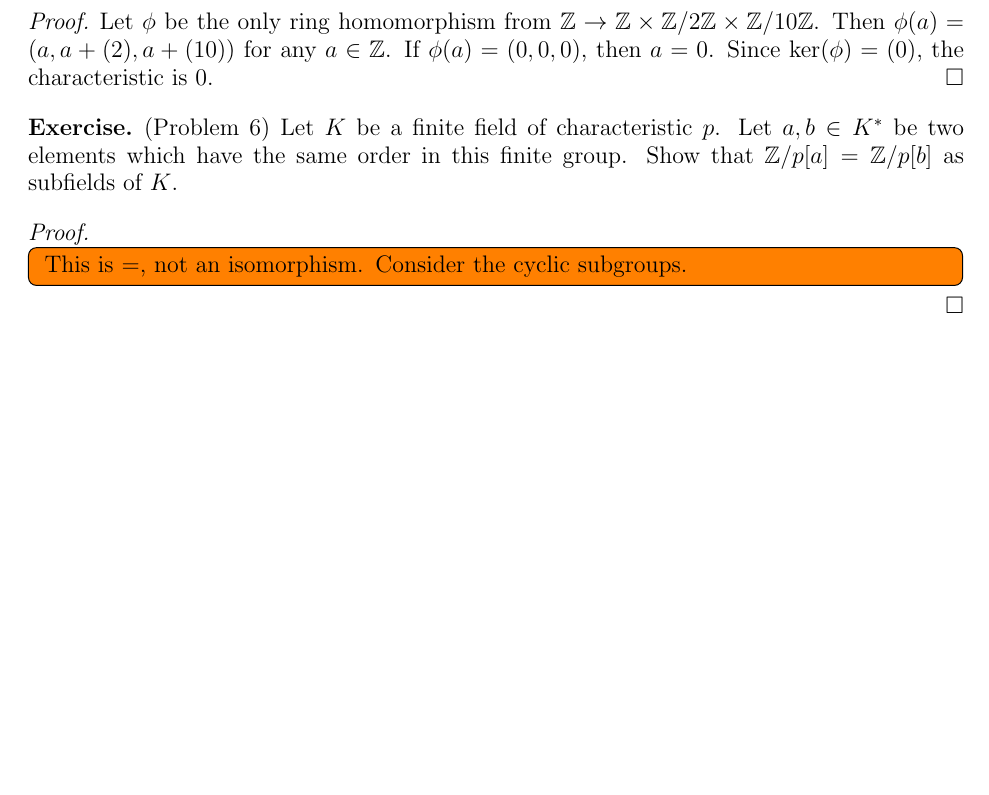
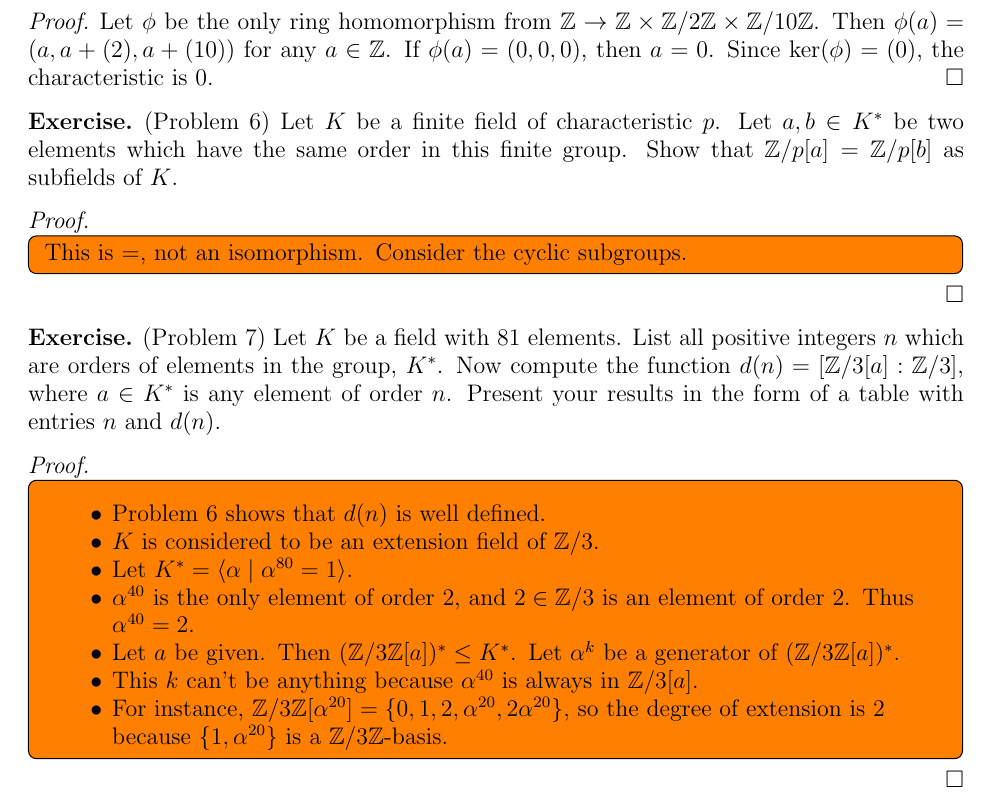
Before and after one commit to hidenori-shinohara/courses, a LaTeX paper (math601/10-23/math601-10-23.tex): part of page 3 of 4 before the commit and part of page 3 of 5 after it, cut so that both start at the same text, the shorter picture padded with empty space. Compiled offline with pdfLaTeX.

Commit message:
Add notes (Problem 7, Field Extension, 601)

```diff
--- a/math601/10-23/math601-10-23.tex
+++ b/math601/10-23/math601-10-23.tex
@@ -240,6 +240,38 @@
   }
 \end{proof}
 
+\begin{exer}{(Problem 7)}
+  Let $K$ be a field with 81 elements.
+  List all positive integers $n$ which are orders of elements in the group, $K^*$.
+  Now compute the function $d(n) = [\mathbb{Z}/3[a]:\mathbb{Z}/3]$, where $a \in K^*$ is any element of order $n$.
+  Present your results in the form of a table with entries $n$ and $d(n)$.
+\end{exer}
+
+\begin{proof}
+  $ $
+  \todo[inline,caption={}]{
+    \begin{itemize}
+      \item
+        Problem 6 shows that $d(n)$ is well defined.
+      \item
+        $K$ is considered to be an extension field of $\mathbb{Z} / 3$.
+      \item
+        Let $K^* = \ev{ \alpha \mid \alpha^{80} = 1 }$.
+      \item
+        $\alpha^{40}$ is the only element of order 2, and $2 \in \mathbb{Z} / 3$ is an element of order 2.
+        Thus $\alpha^{40} = 2$.
+      \item
+        Let $a$ be given.
+        Then $(\mathbb{Z}/3\mathbb{Z}[a])^* \leq K^*$.
+        Let $\alpha^k$ be a generator of $(\mathbb{Z}/3\mathbb{Z}[a])^*$.
+      \item
+        This $k$ can't be anything because $\alpha^{40}$ is always in $\mathbb{Z} / 3[a]$.
+      \item
+        For instance, $\mathbb{Z}/3\mathbb{Z}[\alpha^{20}]  = \{ 0, 1, 2, \alpha^{20}, 2\alpha^{20} \}$, so the degree of extension is 2 because $\{ 1, \alpha^{20} \}$ is a $\mathbb{Z}/3\mathbb{Z}$-basis.
+    \end{itemize}
+  }
+\end{proof}
+
 \section{Factorization in Integral Domain}
 
 \begin{exer}{(Problem 7)}
```
Also changed, not shown: math601/10-23/math601-10-23.pdf.
